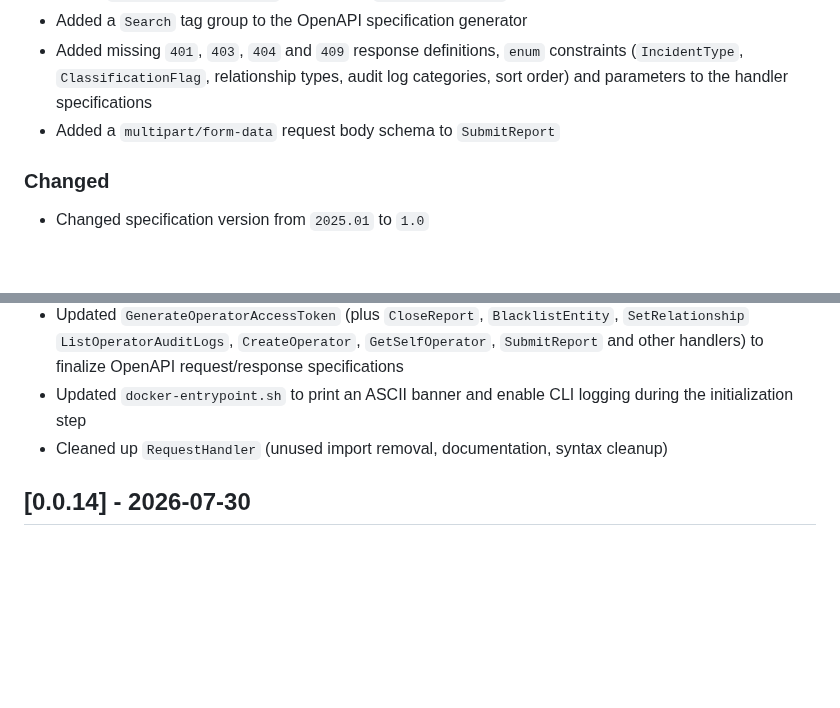
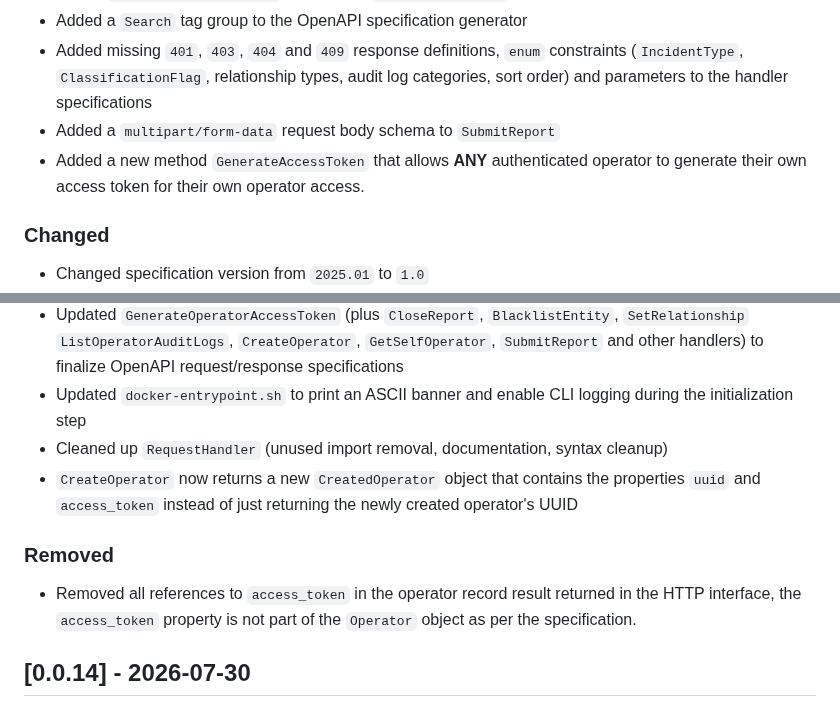
Before and after one commit to nosial/FederationLib, a Markdown page: CHANGELOG.md, 2 parts joined by grey strips. Drawn GitHub-style; blank space fills up the shorter version.

```diff
--- a/CHANGELOG.md
+++ b/CHANGELOG.md
@@ -22,6 +22,8 @@ First stable release of FederationLib
    `ClassificationFlag`, relationship types, audit log categories, sort order) and parameters to the handler
    specifications
  - Added a `multipart/form-data` request body schema to `SubmitReport`
+ - Added a new method `GenerateAccessToken` that allows **ANY** authenticated operator to generate their own access
+   token for their own operator access.
 
 ### Changed
  - Changed specification version from `2025.01` to `1.0`
@@ -35,6 +37,12 @@ First stable release of FederationLib
    request/response specifications
  - Updated `docker-entrypoint.sh` to print an ASCII banner and enable CLI logging during the initialization step
  - Cleaned up `RequestHandler` (unused import removal, documentation, syntax cleanup)
+ - `CreateOperator` now returns a new `CreatedOperator` object that contains the properties `uuid` and `access_token`
+   instead of just returning the newly created operator's UUID
+
+### Removed
+ - Removed all references to `access_token` in the operator record result returned in the HTTP interface, the `access_token`
+   property is not part of the `Operator` object as per the specification.
 
 
 
```
